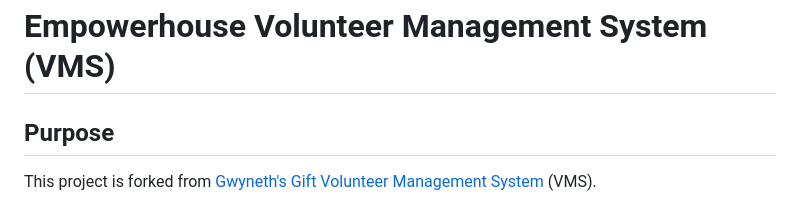
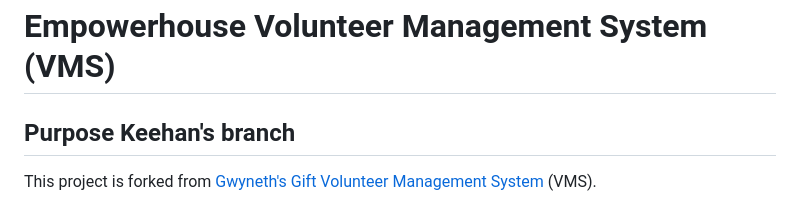
Before and after one commit to AlexKeehan/Empowerhouse, a Markdown page: README.md, the part around the change. Drawn GitHub-style.

Commit message:
Added name to README

```diff
--- a/README.md
+++ b/README.md
@@ -1,5 +1,5 @@
 # Empowerhouse Volunteer Management System (VMS)
-## Purpose
+## Purpose Keehan's branch
 This project is forked from [Gwyneth's Gift Volunteer Management System](https://github.com/lk-umw-cpsc/gwyneth) (VMS).
 
 Our group has been working during the Fall 2023 Semester at The University of Mary Washington on a non-profit website used for Empowerhouse. The goal of our web application is to develop a volunteer training portal to help users register for events and maintain their records of completed and assigned training materials.
```
